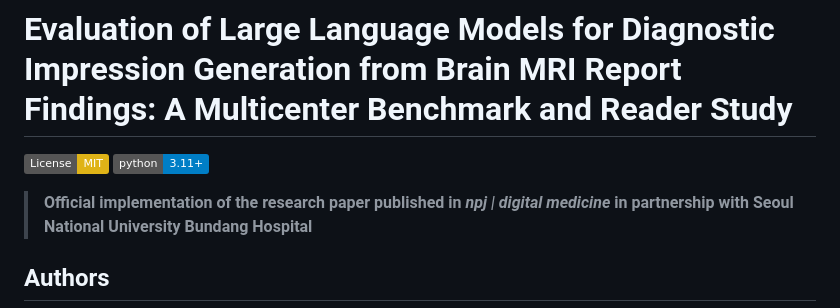
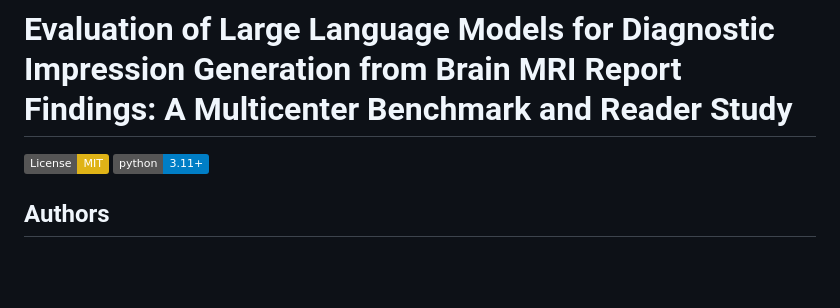
Before and after one commit to FrankZhangRp/BrainMIND, a Markdown page: README.md, the part around the change. Rendered like a GitHub page; badges without logos; blank space fills up the shorter version.

Commit message:
update paper information for public

```diff
--- a/README.md
+++ b/README.md
@@ -2,8 +2,6 @@
 
 [![License: MIT](https://img.shields.io/badge/License-MIT-yellow.svg)](LICENSE)
 [![Python 3.11+](https://img.shields.io/badge/python-3.11+-blue.svg)](https://www.python.org/downloads/)
-
-> **Official implementation of the research paper published in *npj | digital medicine* in partnership with Seoul National University Bundang Hospital**
 
 ## Authors
 
```
